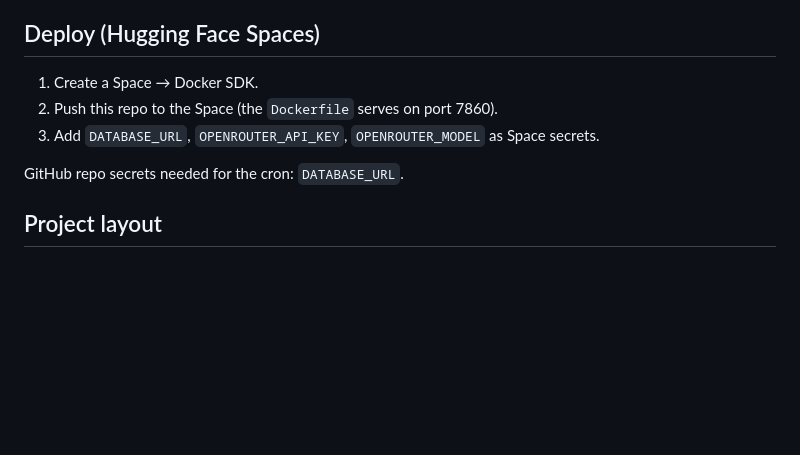
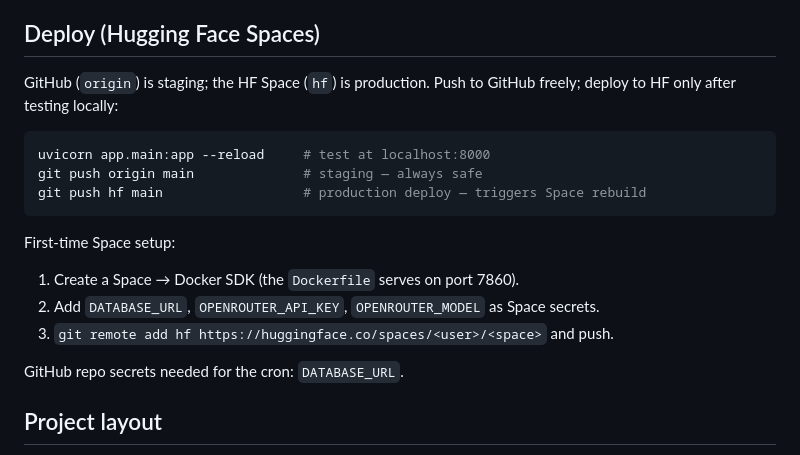
Before and after one commit to HenriLD/nba-viz, a Markdown page: README.md, the part around the change. GitHub-like rendering; blank space fills up the shorter version.

Commit message:
Document staging (GitHub) vs production (HF Space) deploy flow
Co-Authored-By: Claude Fable 5 <noreply@anthropic.com>

````diff
--- a/README.md
+++ b/README.md
@@ -97,9 +97,19 @@ model calls over ~1.5k tokens — fractions of a cent on any of these.
 
 ## Deploy (Hugging Face Spaces)
 
-1. Create a Space → Docker SDK.
-2. Push this repo to the Space (the `Dockerfile` serves on port 7860).
-3. Add `DATABASE_URL`, `OPENROUTER_API_KEY`, `OPENROUTER_MODEL` as Space secrets.
+GitHub (`origin`) is staging; the HF Space (`hf`) is production. Push to
+GitHub freely; deploy to HF only after testing locally:
+
+```sh
+uvicorn app.main:app --reload     # test at localhost:8000
+git push origin main              # staging — always safe
+git push hf main                  # production deploy — triggers Space rebuild
+```
+
+First-time Space setup:
+1. Create a Space → Docker SDK (the `Dockerfile` serves on port 7860).
+2. Add `DATABASE_URL`, `OPENROUTER_API_KEY`, `OPENROUTER_MODEL` as Space secrets.
+3. `git remote add hf https://huggingface.co/spaces/<user>/<space>` and push.
 
 GitHub repo secrets needed for the cron: `DATABASE_URL`.
 
````
